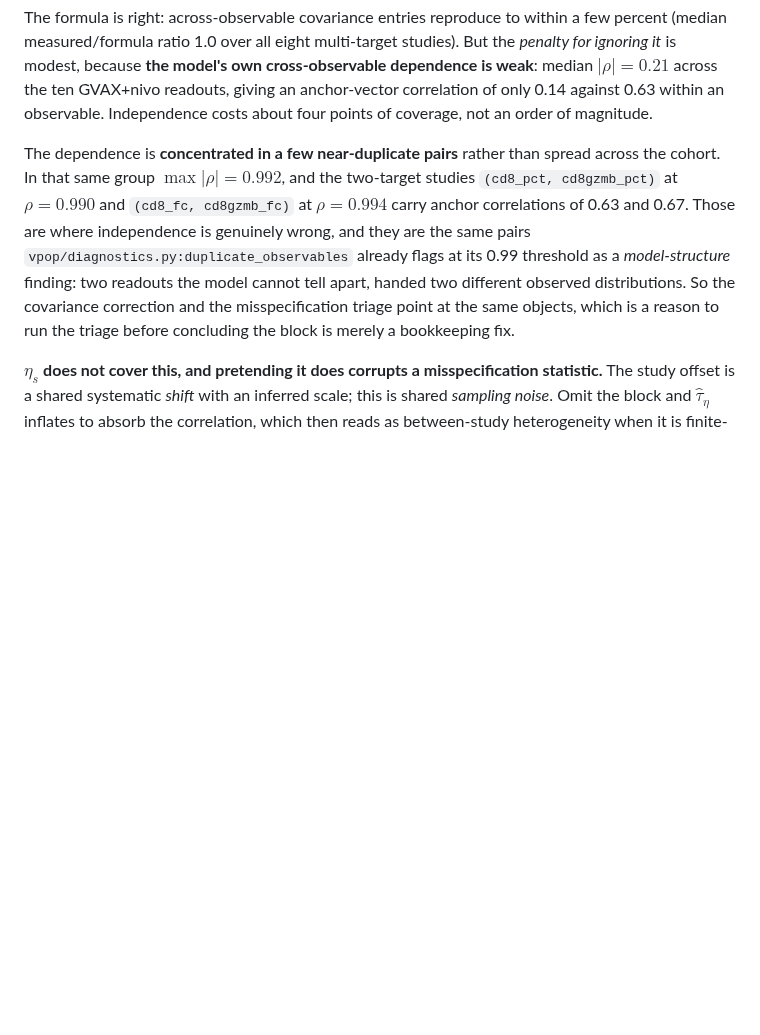
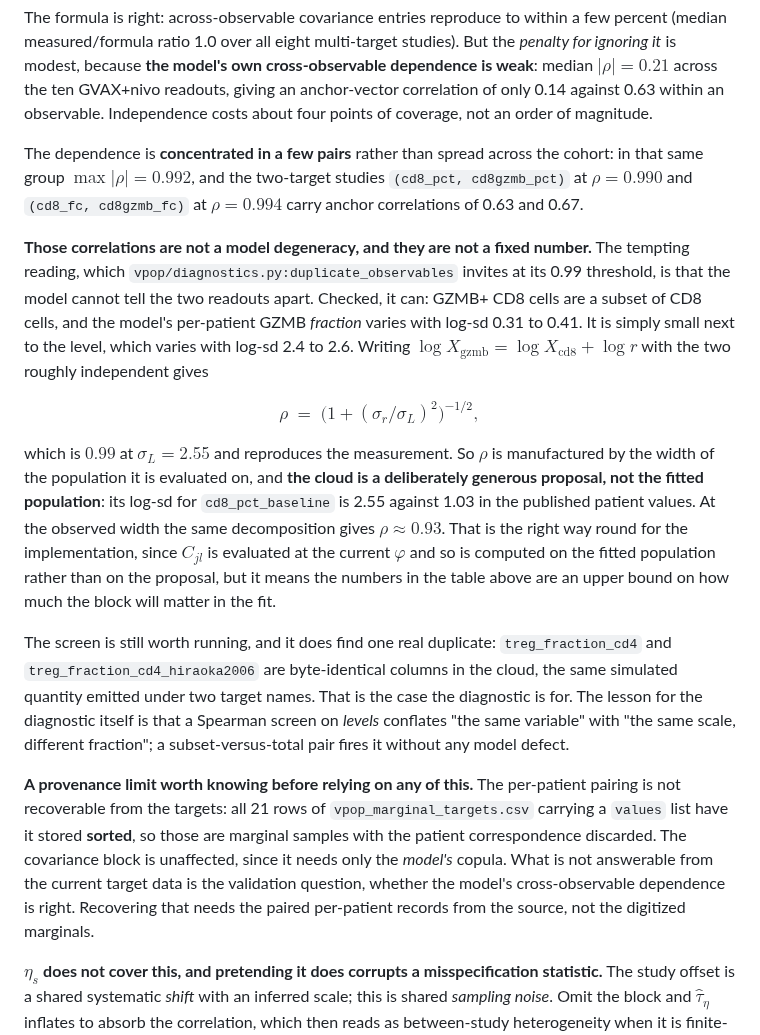
Before and after one commit to popellab/qsp-inference, a Markdown page: docs/population-inference-tractable.md, the part around the change. Drawn GitHub-style; blank space fills up the shorter version.

Commit message:
docs: rho = 0.99 is a population-width artifact, not a model degeneracy
Checked the near-duplicate correlations the previous commit called a
model-structure finding. They are not one.

GZMB+ CD8 cells are a subset of CD8 cells, and the model's per-patient GZMB
fraction does vary: log-sd 0.31 to 0.41. It is small next to the level, which
varies with log-sd 2.4 to 2.6. With log X_gzmb = log X_cd8 + log r and the two
roughly independent, rho = (1 + (sigma_r/sigma_L)^2)^-1/2, which is 0.99 at
sigma_L = 2.55 and reproduces the measurement.

So rho is manufactured by the width of the population it is evaluated on, and
the cloud is a generous proposal, not the fitted population: log-sd 2.55 for
cd8_pct_baseline against 1.03 in the published values. At the observed width
the same decomposition gives rho ~ 0.93. Right way round for the
implementation, since C_jl is evaluated at the current phi and so lands on the
fitted population, but it makes the measured block sizes an upper bound.

The screen does find one genuine duplicate: treg_fraction_cd4 and
treg_fraction_cd4_hiraoka2006 are byte-identical columns, one quantity under
two target names. The lesson for duplicate_observables is that a Spearman
screen on levels conflates "same variable" with "same scale, different
fraction".

Also recorded: all 21 target rows carrying a values list store it SORTED, so
per-patient pairing is gone. The covariance block is unaffected (it needs only
the model's copula), but whether the model's cross-observable dependence is
CORRECT is not answerable from the current target data.

```diff
--- a/docs/population-inference-tractable.md
+++ b/docs/population-inference-tractable.md
@@ -336,15 +336,45 @@ readouts, giving an anchor-vector correlation of only 0.14 against 0.63 within a
 observable. Independence costs about four points of coverage, not an order of
 magnitude.
 
-The dependence is **concentrated in a few near-duplicate pairs** rather than spread
-across the cohort. In that same group $\max\lvert\rho\rvert = 0.992$, and the two-target
-studies `(cd8_pct, cd8gzmb_pct)` at $\rho = 0.990$ and `(cd8_fc, cd8gzmb_fc)` at
-$\rho = 0.994$ carry anchor correlations of 0.63 and 0.67. Those are where independence
-is genuinely wrong, and they are the same pairs `vpop/diagnostics.py:duplicate_observables`
-already flags at its 0.99 threshold as a *model-structure* finding: two readouts the
-model cannot tell apart, handed two different observed distributions. So the covariance
-correction and the misspecification triage point at the same objects, which is a reason
-to run the triage before concluding the block is merely a bookkeeping fix.
+The dependence is **concentrated in a few pairs** rather than spread across the cohort:
+in that same group $\max\lvert\rho\rvert = 0.992$, and the two-target studies
+`(cd8_pct, cd8gzmb_pct)` at $\rho = 0.990$ and `(cd8_fc, cd8gzmb_fc)` at $\rho = 0.994$
+carry anchor correlations of 0.63 and 0.67.
+
+**Those correlations are not a model degeneracy, and they are not a fixed number.** The
+tempting reading, which `vpop/diagnostics.py:duplicate_observables` invites at its 0.99
+threshold, is that the model cannot tell the two readouts apart. Checked, it can:
+GZMB+ CD8 cells are a subset of CD8 cells, and the model's per-patient GZMB *fraction*
+varies with log-sd 0.31 to 0.41. It is simply small next to the level, which varies with
+log-sd 2.4 to 2.6. Writing $\log X_{\text{gzmb}} = \log X_{\text{cd8}} + \log r$ with the
+two roughly independent gives
+
+$$\rho \;=\; \big(1 + (\sigma_r/\sigma_L)^2\big)^{-1/2},$$
+
+which is $0.99$ at $\sigma_L = 2.55$ and reproduces the measurement. So $\rho$ is
+manufactured by the width of the population it is evaluated on, and **the cloud is a
+deliberately generous proposal, not the fitted population**: its log-sd for
+`cd8_pct_baseline` is 2.55 against 1.03 in the published patient values. At the observed
+width the same decomposition gives $\rho \approx 0.93$. That is the right way round for
+the implementation, since $C_{jl}$ is evaluated at the current $\varphi$ and so is
+computed on the fitted population rather than on the proposal, but it means the numbers
+in the table above are an upper bound on how much the block will matter in the fit.
+
+The screen is still worth running, and it does find one real duplicate:
+`treg_fraction_cd4` and `treg_fraction_cd4_hiraoka2006` are byte-identical columns in
+the cloud, the same simulated quantity emitted under two target names. That is the case
+the diagnostic is for. The lesson for the diagnostic itself is that a Spearman screen on
+*levels* conflates "the same variable" with "the same scale, different fraction"; a
+subset-versus-total pair fires it without any model defect.
+
+**A provenance limit worth knowing before relying on any of this.** The per-patient
+pairing is not recoverable from the targets: all 21 rows of
+`vpop_marginal_targets.csv` carrying a `values` list have it stored **sorted**, so those
+are marginal samples with the patient correspondence discarded. The covariance block is
+unaffected, since it needs only the *model's* copula. What is not answerable from the
+current target data is the validation question, whether the model's cross-observable
+dependence is right. Recovering that needs the paired per-patient records from the
+source, not the digitized marginals.
 
 **$\eta_s$ does not cover this, and pretending it does corrupts a misspecification
 statistic.** The study offset is a shared systematic *shift* with an inferred scale;
```
